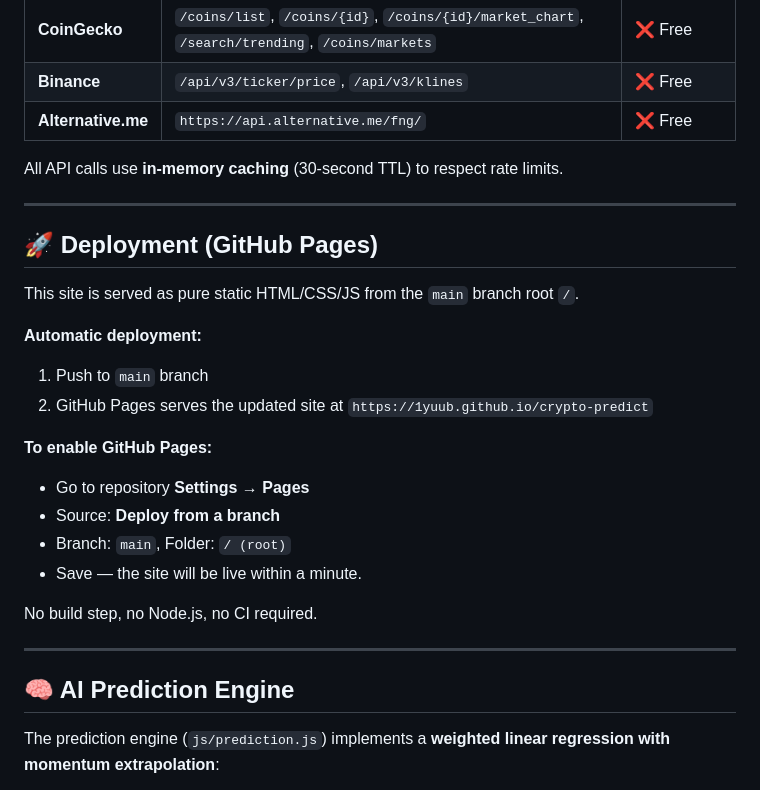
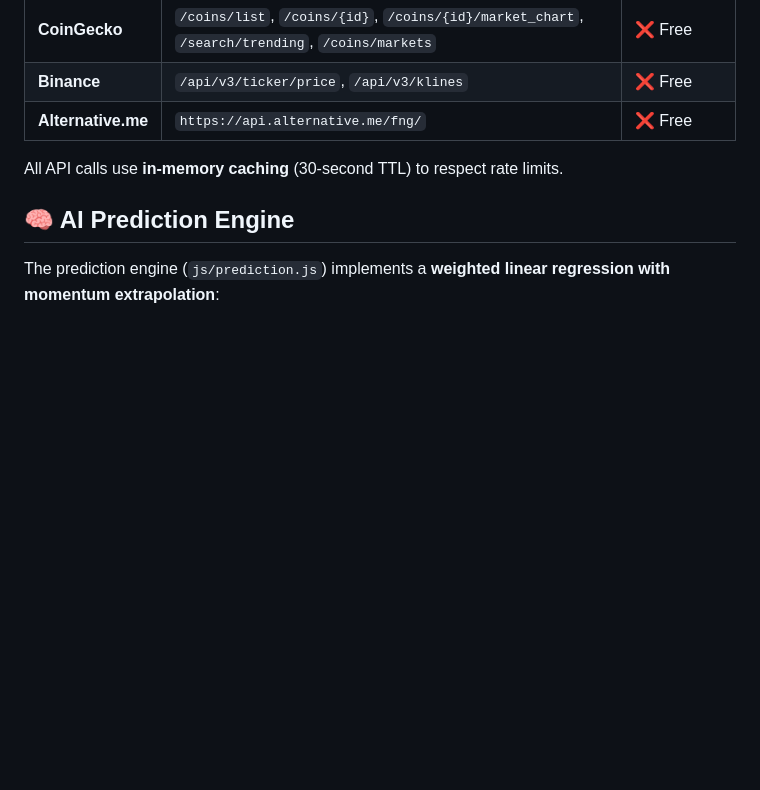
Before and after one commit to 1yuub/crypto-predict, a Markdown page: README.md, the part around the change. GitHub-like rendering; blank space fills up the shorter version.

```diff
--- a/README.md
+++ b/README.md
@@ -62,25 +62,6 @@ crypto-predict/
 
 All API calls use **in-memory caching** (30-second TTL) to respect rate limits.
 
----
-
-## 🚀 Deployment (GitHub Pages)
-
-This site is served as pure static HTML/CSS/JS from the `main` branch root `/`.
-
-**Automatic deployment:**
-1. Push to `main` branch
-2. GitHub Pages serves the updated site at `https://1yuub.github.io/crypto-predict`
-
-**To enable GitHub Pages:**
-- Go to repository **Settings → Pages**
-- Source: **Deploy from a branch**
-- Branch: `main`, Folder: `/ (root)`
-- Save — the site will be live within a minute.
-
-No build step, no Node.js, no CI required.
-
----
 
 ## 🧠 AI Prediction Engine
 
```
